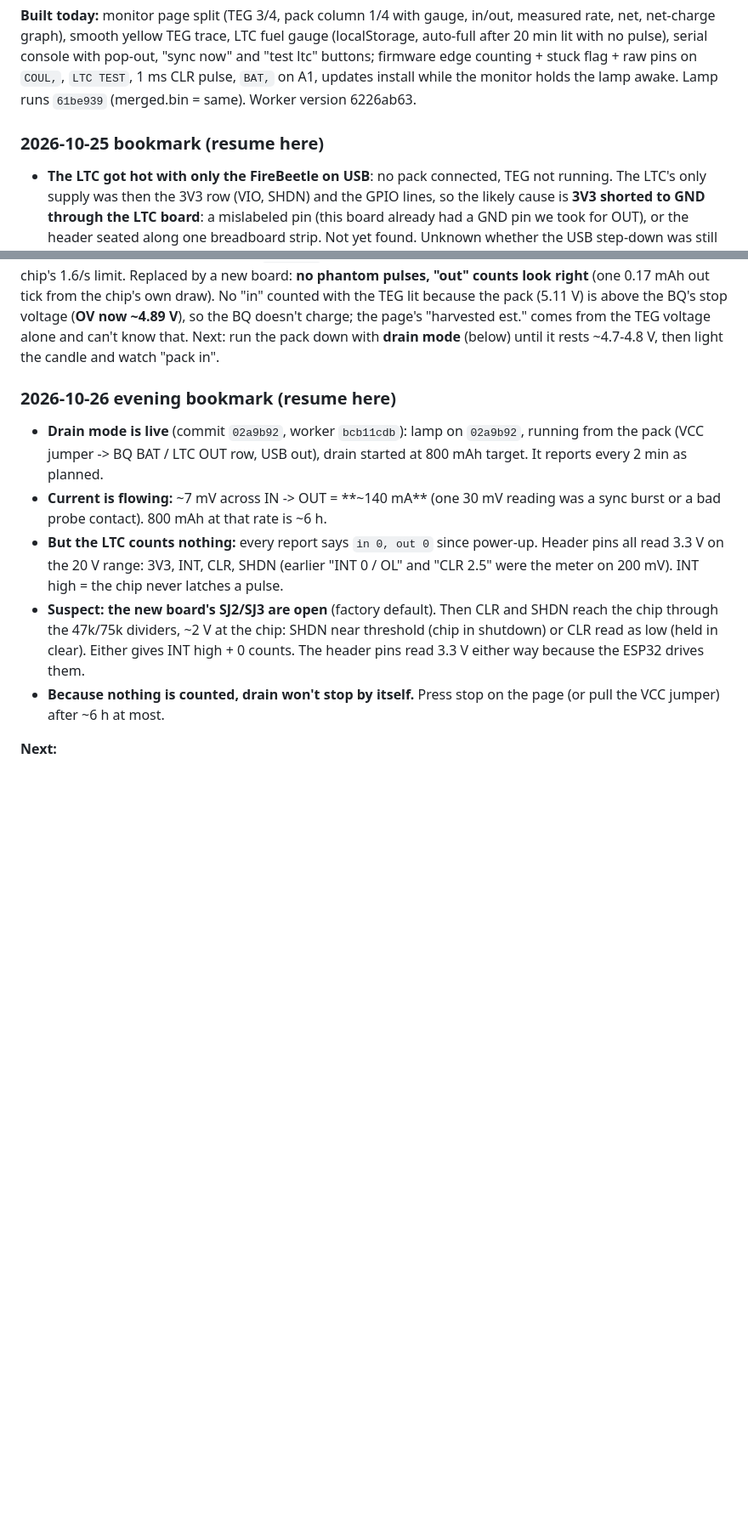
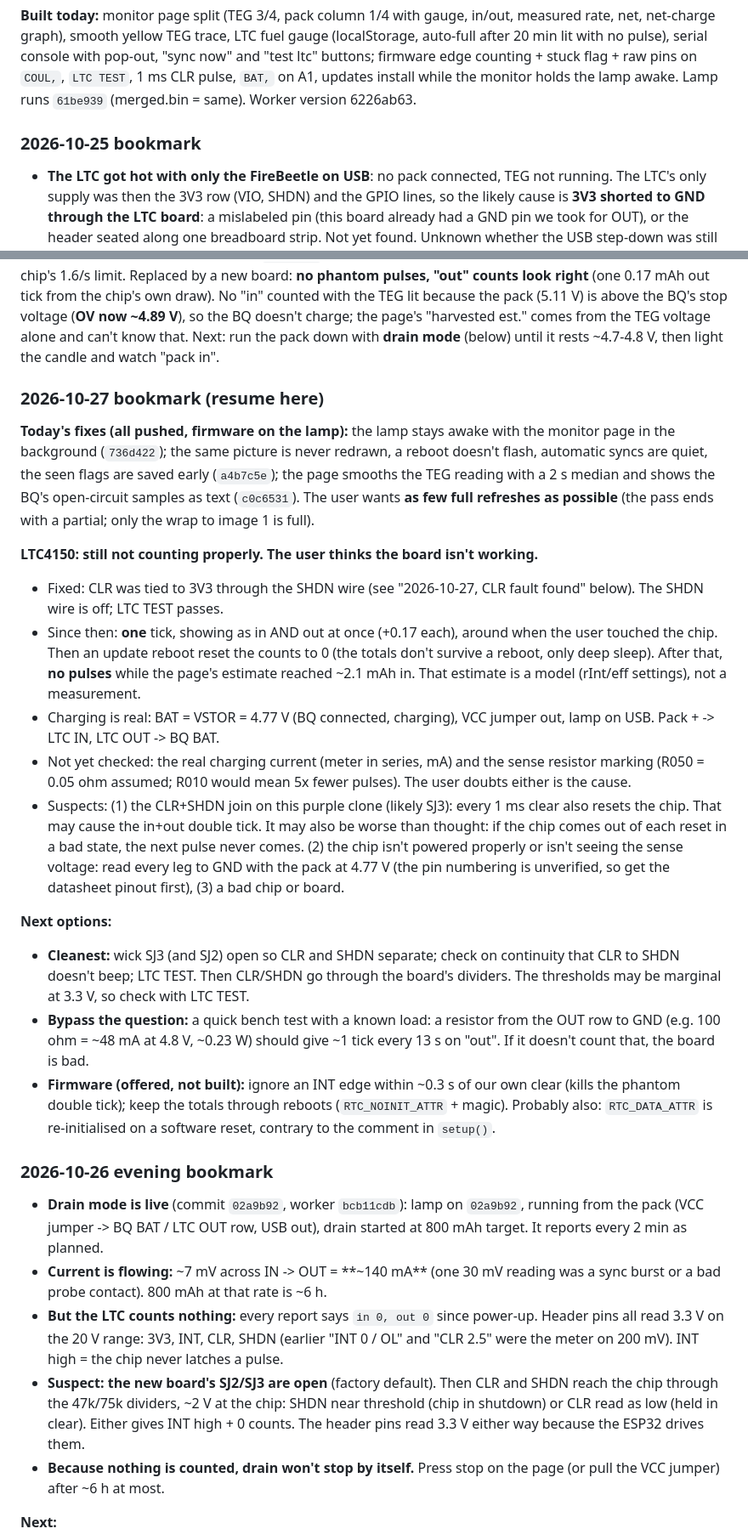
Before and after one commit to studstudio/candlelight, a Markdown page: firmware/NOTES.md, 2 parts joined by grey strips. Shown at 85% size. Rendered like a GitHub page; blank space fills up the shorter version.

Commit message:
Notes: 2026-10-27 bookmark (LTC still not counting after CLR fix)
Co-Authored-By: Claude Opus 5.5 <noreply@anthropic.com>

```diff
--- a/firmware/NOTES.md
+++ b/firmware/NOTES.md
@@ -104,7 +104,7 @@ Still to build: skip the update step when the battery is low (waiting for the ba
 
 **Built today:** monitor page split (TEG 3/4, pack column 1/4 with gauge, in/out, measured rate, net, net-charge graph), smooth yellow TEG trace, LTC fuel gauge (localStorage, auto-full after 20 min lit with no pulse), serial console with pop-out, "sync now" and "test ltc" buttons; firmware edge counting + stuck flag + raw pins on `COUL,`, `LTC TEST`, 1 ms CLR pulse, `BAT,` on A1, updates install while the monitor holds the lamp awake. Lamp runs `61be939` (merged.bin = same). Worker version 6226ab63.
 
-### 2026-10-25 bookmark (resume here)
+### 2026-10-25 bookmark
 
 - **The LTC got hot with only the FireBeetle on USB**: no pack connected, TEG not running. The LTC's only supply was then the 3V3 row (VIO, SHDN) and the GPIO lines, so the likely cause is **3V3 shorted to GND through the LTC board**: a mislabeled pin (this board already had a GND pin we took for OUT), or the header seated along one breadboard strip. Not yet found. Unknown whether the USB step-down was still on BQ VIN at the time, or which part got hot (chip, sense resistor, whole board).
 - **LTC power pins mapped (continuity to signal-side GND):** each side has two holes, both labelled just IN or OUT. One of each pair is GND, and the GNDs sit **diagonally**: the OUT hole across from the IN-side GND is the **real OUT**; the OUT hole across from the real IN is GND (the 10-18 "first OUT"). Rule: **real IN and real OUT are the holes that don't beep to GND** (and they beep to each other through the 0.05 ohm sense resistor). Board is fine, no resolder.
@@ -113,7 +113,23 @@ Still to build: skip the update step when the battery is low (waiting for the ba
 
 **2026-10-26 update:** the first LTC board was faulty. With the pack on it read 5.13 V on OUT (supply fine), SHDN 3.3 V and **0 mV across IN -> OUT**, yet `LTC TEST` pulsed every 154 ms (7.2/s, "221 mV"), well over a healthy chip's 1.6/s limit. Replaced by a new board: **no phantom pulses, "out" counts look right** (one 0.17 mAh out tick from the chip's own draw). No "in" counted with the TEG lit because the pack (5.11 V) is above the BQ's stop voltage (**OV now ~4.89 V**), so the BQ doesn't charge; the page's "harvested est." comes from the TEG voltage alone and can't know that. Next: run the pack down with **drain mode** (below) until it rests ~4.7-4.8 V, then light the candle and watch "pack in".
 
-### 2026-10-26 evening bookmark (resume here)
+### 2026-10-27 bookmark (resume here)
+
+**Today's fixes (all pushed, firmware on the lamp):** the lamp stays awake with the monitor page in the background (`736d422`); the same picture is never redrawn, a reboot doesn't flash, automatic syncs are quiet, the seen flags are saved early (`a4b7c5e`); the page smooths the TEG reading with a 2 s median and shows the BQ's open-circuit samples as text (`c0c6531`). The user wants **as few full refreshes as possible** (the pass ends with a partial; only the wrap to image 1 is full).
+
+**LTC4150: still not counting properly. The user thinks the board isn't working.**
+- Fixed: CLR was tied to 3V3 through the SHDN wire (see "2026-10-27, CLR fault found" below). The SHDN wire is off; LTC TEST passes.
+- Since then: **one** tick, showing as in AND out at once (+0.17 each), around when the user touched the chip. Then an update reboot reset the counts to 0 (the totals don't survive a reboot, only deep sleep). After that, **no pulses** while the page's estimate reached ~2.1 mAh in. That estimate is a model (rInt/eff settings), not a measurement.
+- Charging is real: BAT = VSTOR = 4.77 V (BQ connected, charging), VCC jumper out, lamp on USB. Pack + -> LTC IN, LTC OUT -> BQ BAT.
+- Not yet checked: the real charging current (meter in series, mA) and the sense resistor marking (R050 = 0.05 ohm assumed; R010 would mean 5x fewer pulses). The user doubts either is the cause.
+- Suspects: (1) the CLR+SHDN join on this purple clone (likely SJ3): every 1 ms clear also resets the chip. That may cause the in+out double tick. It may also be worse than thought: if the chip comes out of each reset in a bad state, the next pulse never comes. (2) the chip isn't powered properly or isn't seeing the sense voltage: read every leg to GND with the pack at 4.77 V (the pin numbering is unverified, so get the datasheet pinout first), (3) a bad chip or board.
+
+**Next options:**
+- **Cleanest:** wick SJ3 (and SJ2) open so CLR and SHDN separate; check on continuity that CLR to SHDN doesn't beep; LTC TEST. Then CLR/SHDN go through the board's dividers. The thresholds may be marginal at 3.3 V, so check with LTC TEST.
+- **Bypass the question:** a quick bench test with a known load: a resistor from the OUT row to GND (e.g. 100 ohm = ~48 mA at 4.8 V, ~0.23 W) should give ~1 tick every 13 s on "out". If it doesn't count that, the board is bad.
+- **Firmware (offered, not built):** ignore an INT edge within ~0.3 s of our own clear (kills the phantom double tick); keep the totals through reboots (`RTC_NOINIT_ATTR` + magic). Probably also: `RTC_DATA_ATTR` is re-initialised on a software reset, contrary to the comment in `setup()`.
+
+### 2026-10-26 evening bookmark
 
 - **Drain mode is live** (commit `02a9b92`, worker `bcb11cdb`): lamp on `02a9b92`, running from the pack (VCC jumper -> BQ BAT / LTC OUT row, USB out), drain started at 800 mAh target. It reports every 2 min as planned.
 - **Current is flowing:** ~7 mV across IN -> OUT = **~140 mA** (one 30 mV reading was a sync burst or a bad probe contact). 800 mAh at that rate is ~6 h.
```
